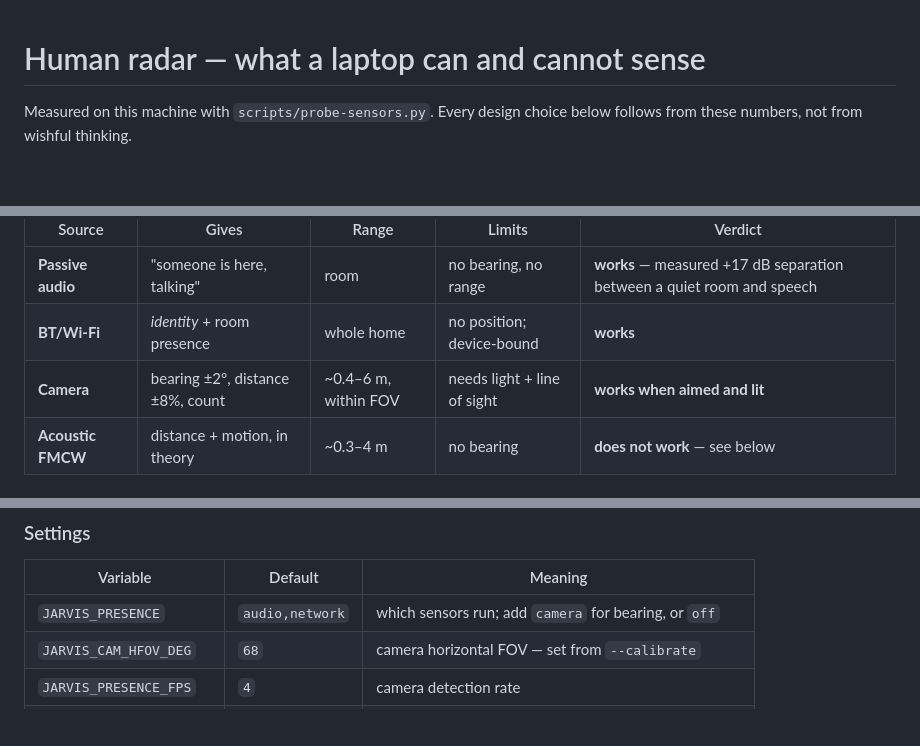
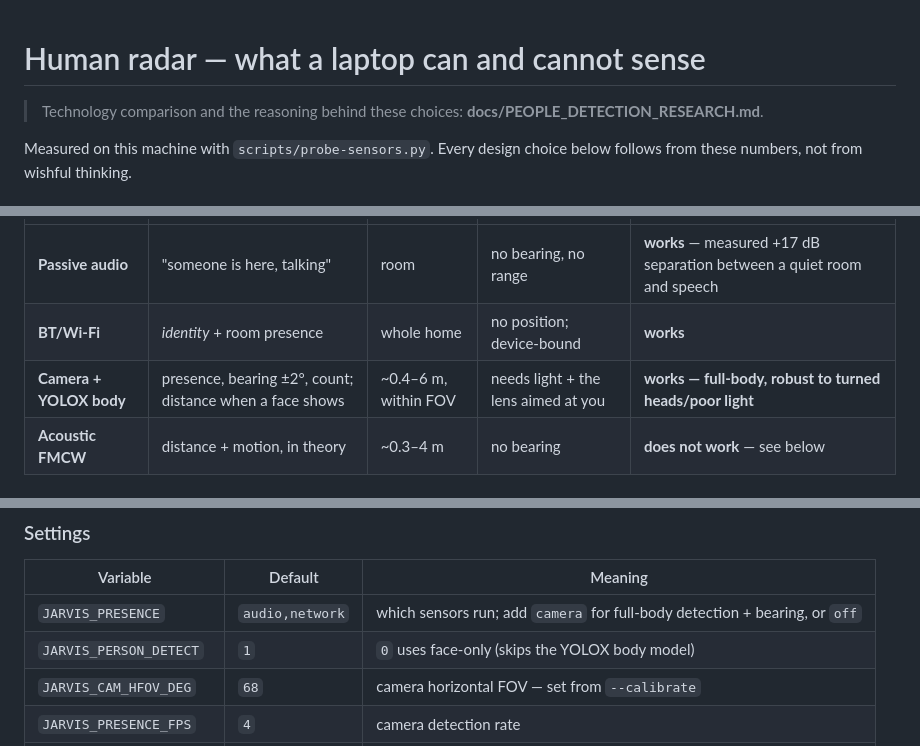
Before and after one commit to Arjun-Chandra-7/JARVIS, a Markdown page: docs/HUMAN_RADAR.md, 3 parts joined by grey strips. Rendered like a GitHub page; blank space fills up the shorter version.

```diff
--- a/docs/HUMAN_RADAR.md
+++ b/docs/HUMAN_RADAR.md
@@ -1,4 +1,6 @@
 # Human radar — what a laptop can and cannot sense
+
+> Technology comparison and the reasoning behind these choices: **docs/PEOPLE_DETECTION_RESEARCH.md**.
 
 Measured on this machine with `scripts/probe-sensors.py`. Every design choice below
 follows from these numbers, not from wishful thinking.
@@ -33,7 +35,7 @@ fabricated position.
 |---|---|---|---|---|
 | **Passive audio** | "someone is here, talking" | room | no bearing, no range | **works** — measured +17 dB separation between a quiet room and speech |
 | **BT/Wi-Fi** | *identity* + room presence | whole home | no position; device-bound | **works** |
-| **Camera** | bearing ±2°, distance ±8%, count | ~0.4–6 m, within FOV | needs light + line of sight | **works when aimed and lit** |
+| **Camera + YOLOX body** | presence, bearing ±2°, count; distance when a face shows | ~0.4–6 m, within FOV | needs light + the lens aimed at you | **works — full-body, robust to turned heads/poor light** |
 | **Acoustic FMCW** | distance + motion, in theory | ~0.3–4 m | no bearing | **does not work** — see below |
 
 ### The acoustic channel does not detect people on this hardware
@@ -74,7 +76,8 @@ Bind a device to a person once: *"remember that A0:11:22:33:44:55 is Maya's"*.
 
 | Variable | Default | Meaning |
 |---|---|---|
-| `JARVIS_PRESENCE` | `audio,network` | which sensors run; add `camera` for bearing, or `off` |
+| `JARVIS_PRESENCE` | `audio,network` | which sensors run; add `camera` for full-body detection + bearing, or `off` |
+| `JARVIS_PERSON_DETECT` | `1` | `0` uses face-only (skips the YOLOX body model) |
 | `JARVIS_CAM_HFOV_DEG` | `68` | camera horizontal FOV — set from `--calibrate` |
 | `JARVIS_PRESENCE_FPS` | `4` | camera detection rate |
 | `JARVIS_CAMERA_INDEX` | auto | pin a `/dev/videoN`; otherwise auto-discovered |
```
Also changed, not shown: docs/PEOPLE_DETECTION_RESEARCH.md (added, +85 -0 lines).
